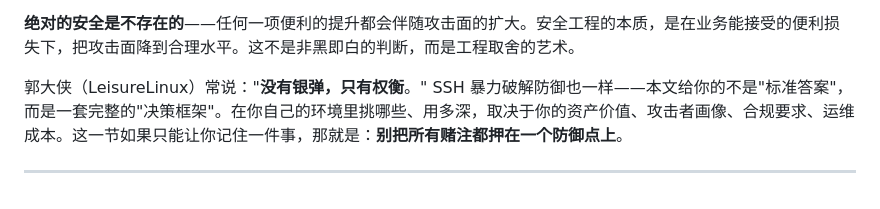
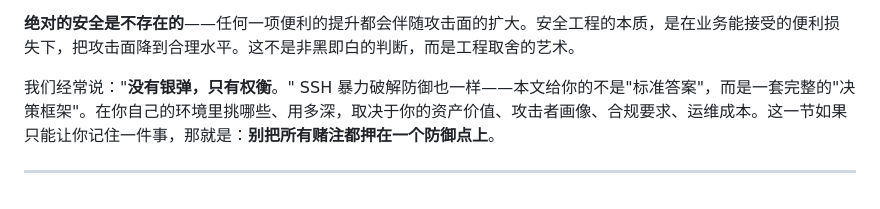
Before and after one commit to LeisureLinux/ebook-ssh-hardening, a Markdown page: book/src/01-why-ssh-brute-force-still-threat.md, the part around the change. Rendered like a GitHub page.

```diff
--- a/book/src/01-why-ssh-brute-force-still-threat.md
+++ b/book/src/01-why-ssh-brute-force-still-threat.md
@@ -128,6 +128,6 @@ SSH 安全之所以难，根本原因是它处于一个天然的"便利-安全"
 
 **绝对的安全是不存在的**——任何一项便利的提升都会伴随攻击面的扩大。安全工程的本质，是在业务能接受的便利损失下，把攻击面降到合理水平。这不是非黑即白的判断，而是工程取舍的艺术。
 
-郭大侠（LeisureLinux）常说："**没有银弹，只有权衡**。" SSH 暴力破解防御也一样——本文给你的不是"标准答案"，而是一套完整的"决策框架"。在你自己的环境里挑哪些、用多深，取决于你的资产价值、攻击者画像、合规要求、运维成本。这一节如果只能让你记住一件事，那就是：**别把所有赌注都押在一个防御点上**。
+我们经常说："**没有银弹，只有权衡**。" SSH 暴力破解防御也一样——本文给你的不是"标准答案"，而是一套完整的"决策框架"。在你自己的环境里挑哪些、用多深，取决于你的资产价值、攻击者画像、合规要求、运维成本。这一节如果只能让你记住一件事，那就是：**别把所有赌注都押在一个防御点上**。
 
 ---
```
Also changed, not shown: book/src/05-real-world-case-studies.md (+11 -0 lines), book/src/07-mindset-evolution.md (+3 -3 lines).
